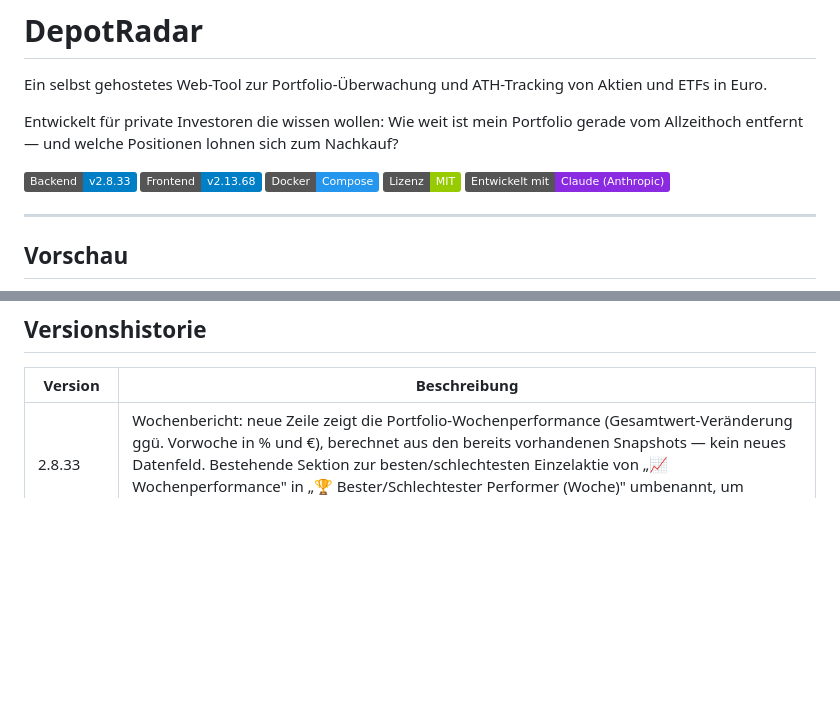
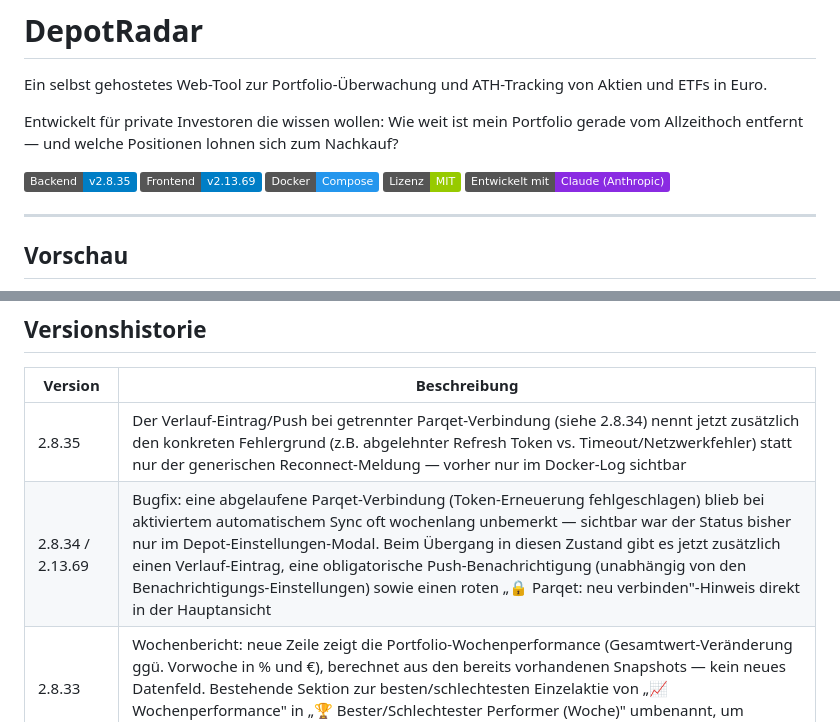
Before and after one commit to ckbaxter/DepotRadar, a Markdown page: README.md, 2 parts joined by grey strips. GitHub-like rendering; badges without logos; blank space fills up the shorter version.

```diff
--- a/README.md
+++ b/README.md
@@ -4,8 +4,8 @@ Ein selbst gehostetes Web-Tool zur Portfolio-Überwachung und ATH-Tracking von A
 
 Entwickelt für private Investoren die wissen wollen: Wie weit ist mein Portfolio gerade vom Allzeithoch entfernt — und welche Positionen lohnen sich zum Nachkauf?
 
-![Version Backend](https://img.shields.io/badge/Backend-v2.8.33-blue)
-![Version Frontend](https://img.shields.io/badge/Frontend-v2.13.68-blue)
+![Version Backend](https://img.shields.io/badge/Backend-v2.8.35-blue)
+![Version Frontend](https://img.shields.io/badge/Frontend-v2.13.69-blue)
 ![Docker](https://img.shields.io/badge/Docker-Compose-2496ED)
 ![Lizenz](https://img.shields.io/badge/Lizenz-MIT-green)
 ![Entwickelt mit Claude](https://img.shields.io/badge/Entwickelt%20mit-Claude%20(Anthropic)-blueviolet)
@@ -394,6 +394,8 @@ Unterstützte Dienste (Auswahl):
 
 | Version | Beschreibung                                                                    |
 |---------|---------------------------------------------------------------------------------|
+| 2.8.35 | Der Verlauf-Eintrag/Push bei getrennter Parqet-Verbindung (siehe 2.8.34) nennt jetzt zusätzlich den konkreten Fehlergrund (z.B. abgelehnter Refresh Token vs. Timeout/Netzwerkfehler) statt nur der generischen Reconnect-Meldung — vorher nur im Docker-Log sichtbar |
+| 2.8.34 / 2.13.69 | Bugfix: eine abgelaufene Parqet-Verbindung (Token-Erneuerung fehlgeschlagen) blieb bei aktiviertem automatischem Sync oft wochenlang unbemerkt — sichtbar war der Status bisher nur im Depot-Einstellungen-Modal. Beim Übergang in diesen Zustand gibt es jetzt zusätzlich einen Verlauf-Eintrag, eine obligatorische Push-Benachrichtigung (unabhängig von den Benachrichtigungs-Einstellungen) sowie einen roten „🔒 Parqet: neu verbinden"-Hinweis direkt in der Hauptansicht |
 | 2.8.33 | Wochenbericht: neue Zeile zeigt die Portfolio-Wochenperformance (Gesamtwert-Veränderung ggü. Vorwoche in % und €), berechnet aus den bereits vorhandenen Snapshots — kein neues Datenfeld. Bestehende Sektion zur besten/schlechtesten Einzelaktie von „📈 Wochenperformance" in „🏆 Bester/Schlechtester Performer (Woche)" umbenannt, um Verwechslung mit der neuen Portfolio-Zeile zu vermeiden |
 | 2.8.32 / 2.13.68 | Portfolio-Verlauf: ETF-Vergleichslinien (MSCI World, S&P 500, DAX) über Chips unter der Zeitraum-Leiste ein-/ausblendbar. Sobald mindestens eine aktiv ist, wechselt der Chart automatisch von absolutem €-Wert auf %-Veränderung seit Periodenbeginn (Portfolio, EK-Linie und ETFs alle auf 0% am ersten dargestellten Punkt rebased); Flächenfüllung weicht dabei einer gestrichelten Nulllinie. Crosshair-Tooltip zeigt im %-Modus alle aktiven Linien einzeln. Neuer Backend-Endpoint `GET /api/etf-history` (Yahoo-`chart`-Endpoint, 24h-Cache) |
 | 2.8.31 / 2.13.63 | Automatischer Parqet-Sync (pro Depot konfigurierbar, Depot-Einstellungen → Parqet-Sektion): Toggle + Intervall (Std.) + Zeitraum von/bis. Läuft Mo–Fr zur vollen Stunde über neuen Scheduler-Job `auto_parqet_sync_check` (Kernlogik aus `parqet_sync()` in `_parqet_sync_core()` extrahiert, damit Scheduler und manuelle Route dieselbe Funktion nutzen). Komplett entfernte Positionen werden bei automatischem Sync zusätzlich persistiert (`pending_removed`, ISIN-dedupliziert) statt nur transient in der HTTP-Antwort zu existieren — Badge in der Kopfzeile + automatisches Öffnen des Bestätigungs-Modals beim nächsten Besuch, plus obligatorische Apprise-Push. `parqet_reconnect` erhält die Auto-Sync-Konfiguration jetzt über den Reset hinweg. Nebenbei entdeckt: `mismatches[]` wird im Backend seit längerem nirgends mehr befüllt (totes Feld, siehe Technische Schulden in CURRENT_STATE) |
```
